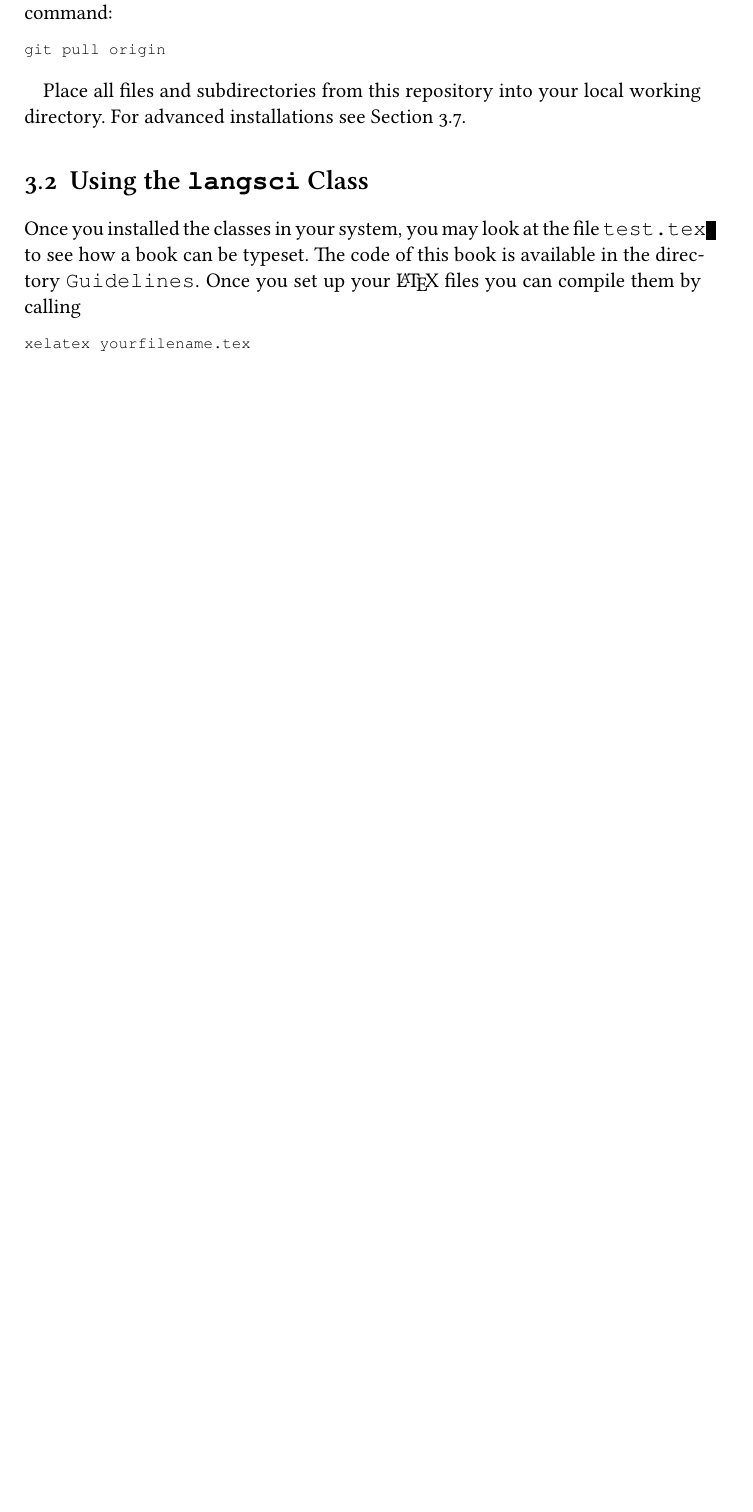
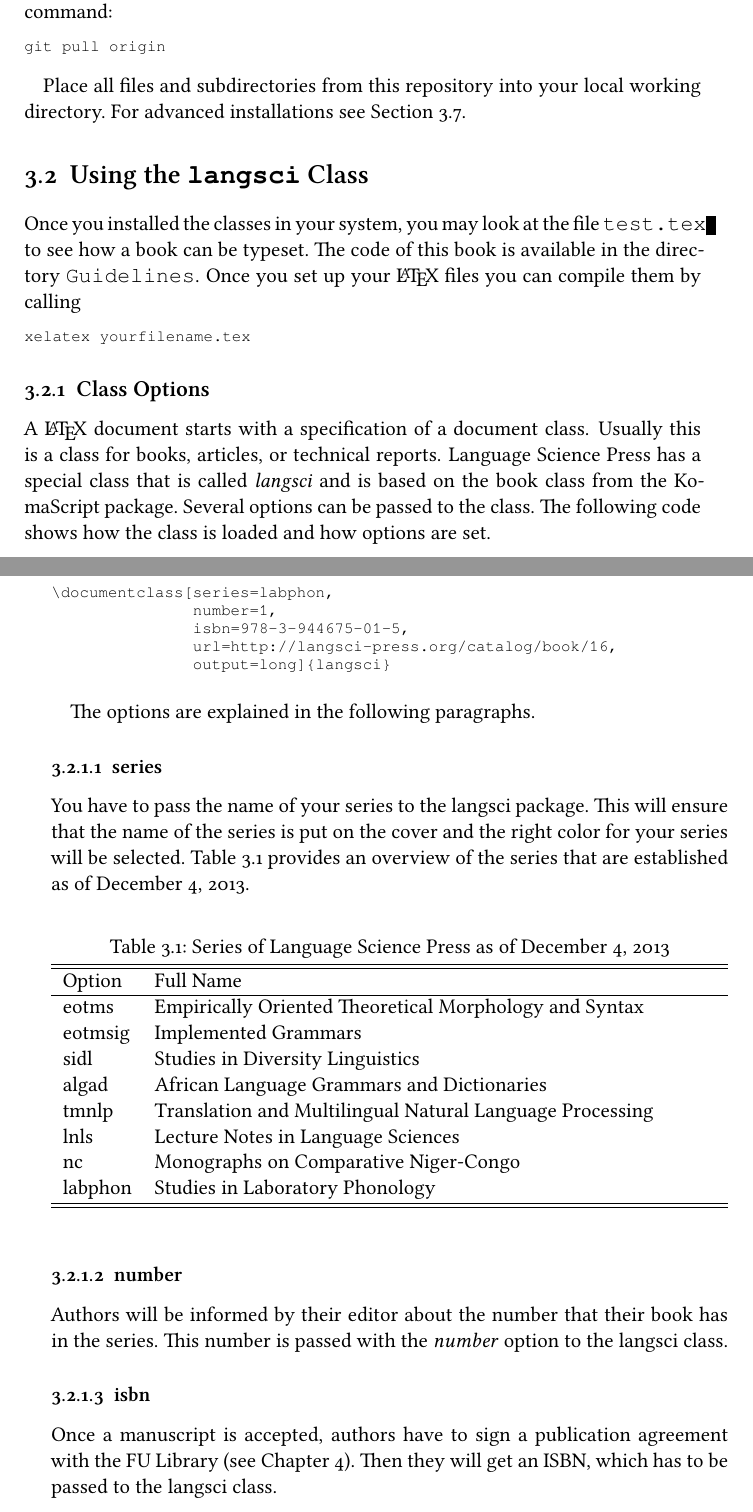
Before and after one commit to langsci/langscibook, a LaTeX document (Guidelines/lsp-guidelines.tex, which reads Guidelines/lsp-latex.tex): part of page 19 of 38 before the commit and two parts of pages 19 and 20 of 40 after it, the two joined at a grey line, cut so that both start at the same text, the shorter picture padded with empty space. The pictures show the PDF file Guidelines/lsp-guidelines.pdf that the author committed with the source.

Commit message:
added documentation of commands in lsp-guidelines

```diff
--- a/Guidelines/lsp-latex.tex
+++ b/Guidelines/lsp-latex.tex
@@ -29,3 +29,60 @@ xelatex yourfilename.tex
 \end{verbatim}
 
 %\DescribeMacro{\BackTitle}
+
+
+\subsection{Class Options}
+
+A \latex document starts with a specification of a document class. Usually this is a class for
+books, articles, or technical reports. \lsp has a special class that is called \emph{langsci} and is
+based on the book class from the KomaScript package. Several options can be passed to the class. The
+following code shows how the class is loaded and how options are set.
+
+
+\begin{verbatim}
+\documentclass[series=labphon,
+               number=1,
+               isbn=978-3-944675-01-5,
+               url=http://langsci-press.org/catalog/book/16,
+               output=long]{langsci}
+\end{verbatim}
+
+The options are explained in the following paragraphs.
+
+
+\subsubsection{series}
+
+You have to pass the name of your series to the langsci package. This will ensure that the name of
+the series is put on the cover and the right color for your series will be
+selected. Table~\vref{table-series} provides an overview of the series that are established as of
+\today.
+\begin{table}[htbp]
+\caption{\label{table-series}Series of \lsp as of \today}
+\begin{tabularx}{\linewidth}{ll}\hline\hline
+Option  & Full Name\\\hline
+eotms   & Empirically Oriented Theoretical Morphology and Syntax\\
+eotmsig & Implemented Grammars\\
+sidl    & Studies in Diversity Linguistics\\
+algad   & African Language Grammars and Dictionaries\\
+tmnlp   & Translation and Multilingual Natural Language Processing\\
+lnls    & Lecture Notes in Language Sciences\\
+nc      & Monographs on Comparative Niger-Congo\\
+labphon & Studies in Laboratory Phonology\\
+\hline\hline
+\end{tabularx}
+
+\end{table}
+
+
+
+\subsubsection{number}
+
+Authors will be informed by their editor about the number that their book has in the series. This
+number is passed with the \emph{number} option to the langsci class.
+
+\subsubsection{isbn}
+
+Once a manuscript is accepted, authors have to sign a publication agreement with the FU Library (see
+Chapter~\ref{chap-publication}). Then they will get an ISBN, which has to be passed to the langsci class.
+
+\subsubsection{url}
@@ -31,0 +94 @@ xelatex yourfilename.tex
+\subsubsection{output}
```
Also changed, not shown: Guidelines/lsp-guidelines.tex (+1 -3 lines), Guidelines/lsp-publication.tex (+2 -0 lines), langsci.cls (+21 -45 lines), Guidelines/lsp-guidelines.pdf, Guidelines/lsp-latex.tex (42 more changed lines).
